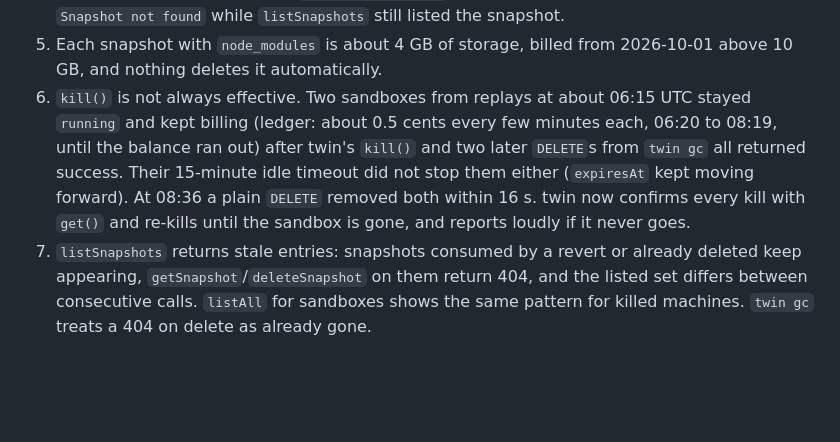
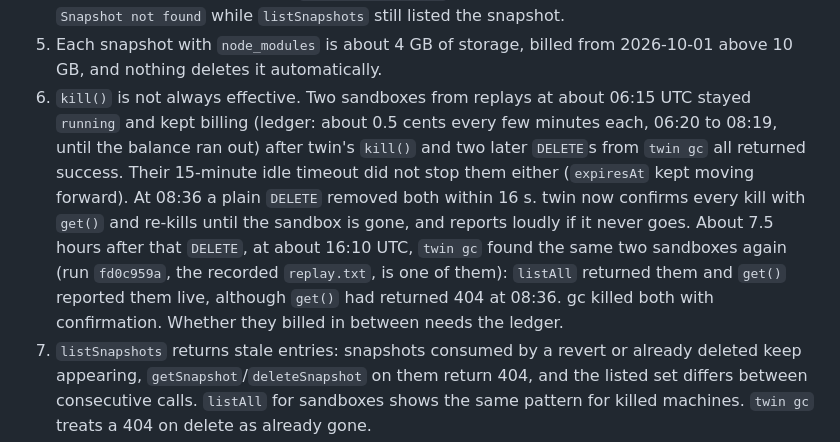
Before and after one commit to crypticsaiyan/twin, a Markdown page: DESIGN.md, the part around the change. GitHub-like rendering; blank space fills up the shorter version.

Commit message:
docs: killed sandboxes reappeared hours later

```diff
--- a/DESIGN.md
+++ b/DESIGN.md
@@ -292,7 +292,7 @@ Platform behavior found, candidates for cookbook issues:
 3. Snapshot and revert take tens of seconds, not about one second.
 4. `revert()` consumes the snapshot: `getSnapshot` returns 404 immediately after the first revert, and a second revert fails with `Snapshot not found`. In one run even the first revert failed with `Snapshot not found` while `listSnapshots` still listed the snapshot.
 5. Each snapshot with `node_modules` is about 4 GB of storage, billed from 2026-10-01 above 10 GB, and nothing deletes it automatically.
-7. `kill()` is not always effective. Two sandboxes from replays at about 06:15 UTC stayed `running` and kept billing (ledger: about 0.5 cents every few minutes each, 06:20 to 08:19, until the balance ran out) after twin's `kill()` and two later `DELETE`s from `twin gc` all returned success. Their 15-minute idle timeout did not stop them either (`expiresAt` kept moving forward). At 08:36 a plain `DELETE` removed both within 16 s. twin now confirms every kill with `get()` and re-kills until the sandbox is gone, and reports loudly if it never goes.
+7. `kill()` is not always effective. Two sandboxes from replays at about 06:15 UTC stayed `running` and kept billing (ledger: about 0.5 cents every few minutes each, 06:20 to 08:19, until the balance ran out) after twin's `kill()` and two later `DELETE`s from `twin gc` all returned success. Their 15-minute idle timeout did not stop them either (`expiresAt` kept moving forward). At 08:36 a plain `DELETE` removed both within 16 s. twin now confirms every kill with `get()` and re-kills until the sandbox is gone, and reports loudly if it never goes. About 7.5 hours after that `DELETE`, at about 16:10 UTC, `twin gc` found the same two sandboxes again (run `fd0c959a`, the recorded `replay.txt`, is one of them): `listAll` returned them and `get()` reported them live, although `get()` had returned 404 at 08:36. gc killed both with confirmation. Whether they billed in between needs the ledger.
 6. `listSnapshots` returns stale entries: snapshots consumed by a revert or already deleted keep appearing, `getSnapshot`/`deleteSnapshot` on them return 404, and the listed set differs between consecutive calls. `listAll` for sandboxes shows the same pattern for killed machines. `twin gc` treats a 404 on delete as already gone.
 
 Because of 3 to 5, bisect uses no snapshots. Env, time zone and runtime trials need no reset (both runtimes are installed up front and switched through PATH); working-tree trials are undone with an idempotent `git apply -R`; dependency trials are undone by rerunning the good world's install.
```
